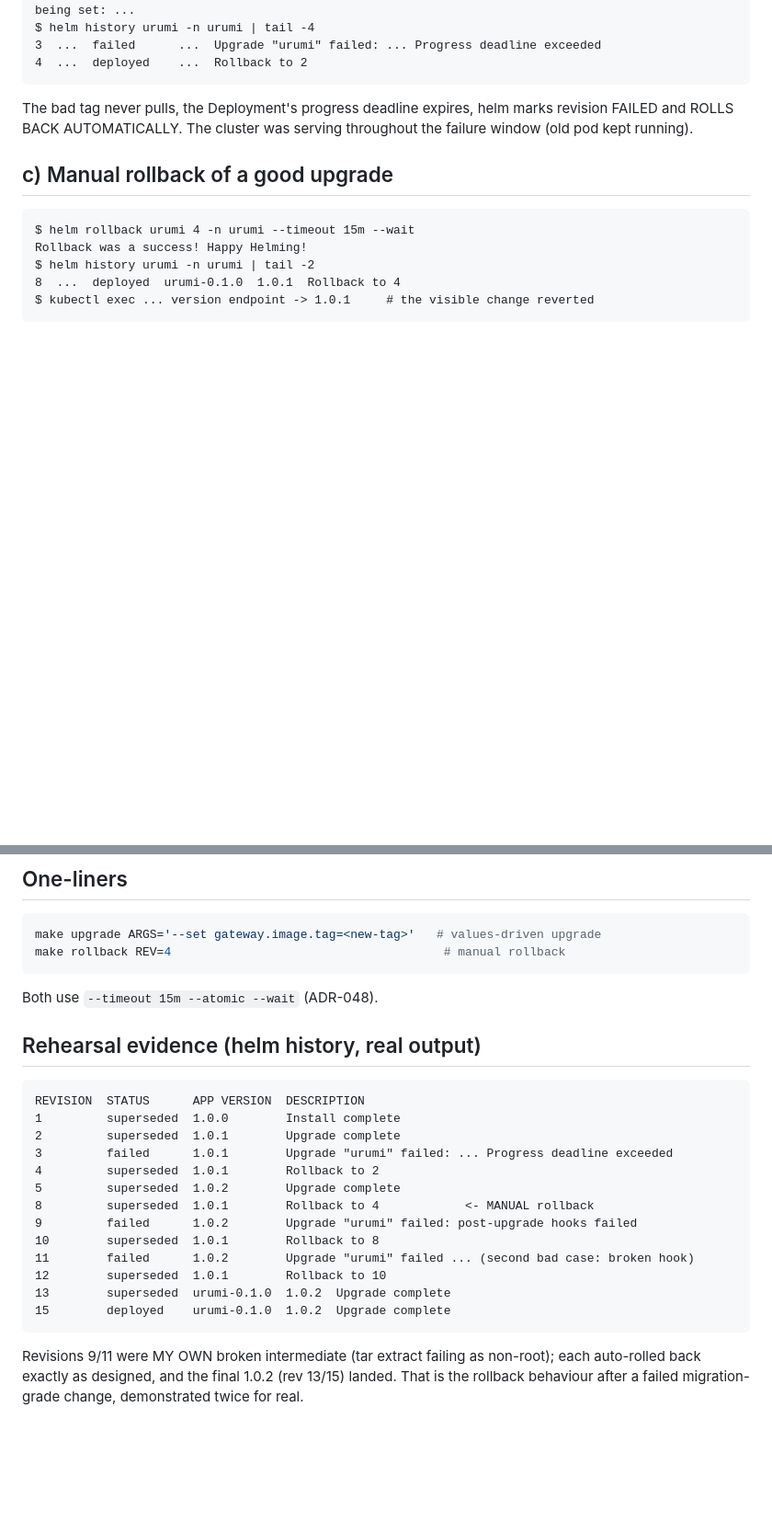
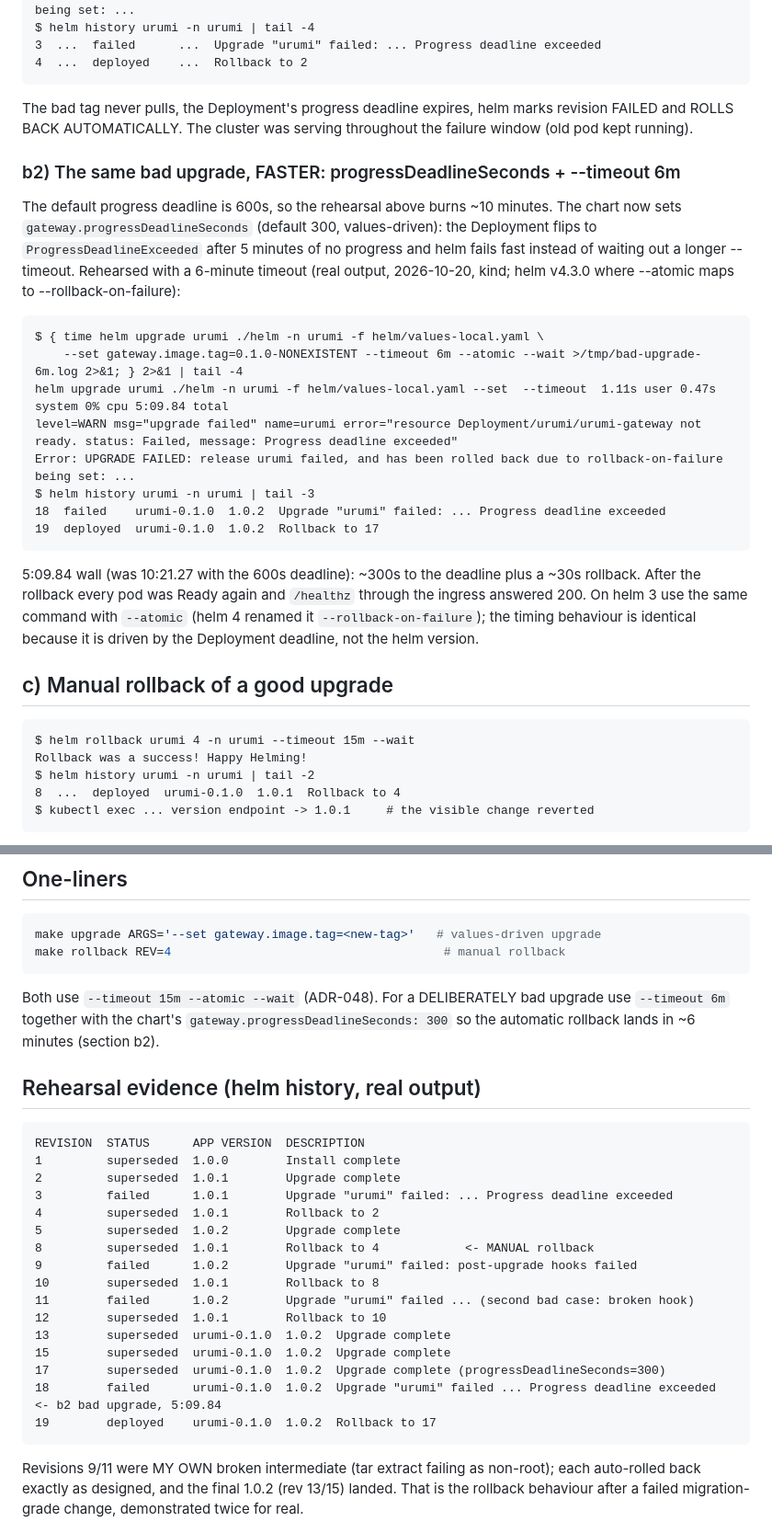
Before and after one commit to manavmax/urumi-mcp-gateway, a Markdown page: docs/UPGRADE_ROLLBACK.md, 2 parts joined by grey strips. Shown at 92% size. Rendered like a GitHub page; blank space fills up the shorter version.

Commit message:
docs: UPGRADE_ROLLBACK b2 - faster bad-upgrade rehearsal (5:09.84 with --timeout 6m)

````diff
--- a/docs/UPGRADE_ROLLBACK.md
+++ b/docs/UPGRADE_ROLLBACK.md
@@ -75,6 +75,32 @@ The bad tag never pulls, the Deployment's progress deadline expires, helm marks
 revision FAILED and ROLLS BACK AUTOMATICALLY. The cluster was serving throughout
 the failure window (old pod kept running).
 
+### b2) The same bad upgrade, FASTER: progressDeadlineSeconds + --timeout 6m
+
+The default progress deadline is 600s, so the rehearsal above burns ~10 minutes.
+The chart now sets `gateway.progressDeadlineSeconds` (default 300, values-driven):
+the Deployment flips to `ProgressDeadlineExceeded` after 5 minutes of no progress
+and helm fails fast instead of waiting out a longer --timeout. Rehearsed with a
+6-minute timeout (real output, 2026-10-20, kind; helm v4.3.0 where --atomic maps
+to --rollback-on-failure):
+
+```
+$ { time helm upgrade urumi ./helm -n urumi -f helm/values-local.yaml \
+    --set gateway.image.tag=0.1.0-NONEXISTENT --timeout 6m --atomic --wait >/tmp/bad-upgrade-6m.log 2>&1; } 2>&1 | tail -4
+helm upgrade urumi ./helm -n urumi -f helm/values-local.yaml --set  --timeout  1.11s user 0.47s system 0% cpu 5:09.84 total
+level=WARN msg="upgrade failed" name=urumi error="resource Deployment/urumi/urumi-gateway not ready. status: Failed, message: Progress deadline exceeded"
+Error: UPGRADE FAILED: release urumi failed, and has been rolled back due to rollback-on-failure being set: ...
+$ helm history urumi -n urumi | tail -3
+18  failed    urumi-0.1.0  1.0.2  Upgrade "urumi" failed: ... Progress deadline exceeded
+19  deployed  urumi-0.1.0  1.0.2  Rollback to 17
+```
+
+5:09.84 wall (was 10:21.27 with the 600s deadline): ~300s to the deadline plus a
+~30s rollback. After the rollback every pod was Ready again and `/healthz` through
+the ingress answered 200. On helm 3 use the same command with `--atomic` (helm 4
+renamed it `--rollback-on-failure`); the timing behaviour is identical because it
+is driven by the Deployment deadline, not the helm version.
+
 ## c) Manual rollback of a good upgrade
 
 ```
@@ -110,7 +136,9 @@ make upgrade ARGS='--set gateway.image.tag=<new-tag>'   # values-driven upgrade
 make rollback REV=4                                      # manual rollback
 ```
 
-Both use `--timeout 15m --atomic --wait` (ADR-048).
+Both use `--timeout 15m --atomic --wait` (ADR-048). For a DELIBERATELY bad upgrade
+use `--timeout 6m` together with the chart's `gateway.progressDeadlineSeconds: 300`
+so the automatic rollback lands in ~6 minutes (section b2).
 
 ## Rehearsal evidence (helm history, real output)
 
@@ -127,7 +155,10 @@ REVISION  STATUS      APP VERSION  DESCRIPTION
 11        failed      1.0.2        Upgrade "urumi" failed ... (second bad case: broken hook)
 12        superseded  1.0.1        Rollback to 10
 13        superseded  urumi-0.1.0  1.0.2  Upgrade complete
-15        deployed    urumi-0.1.0  1.0.2  Upgrade complete
+15        superseded  urumi-0.1.0  1.0.2  Upgrade complete
+17        superseded  urumi-0.1.0  1.0.2  Upgrade complete (progressDeadlineSeconds=300)
+18        failed      urumi-0.1.0  1.0.2  Upgrade "urumi" failed ... Progress deadline exceeded  <- b2 bad upgrade, 5:09.84
+19        deployed    urumi-0.1.0  1.0.2  Rollback to 17
 ```
 
 Revisions 9/11 were MY OWN broken intermediate (tar extract failing as non-root);
````
